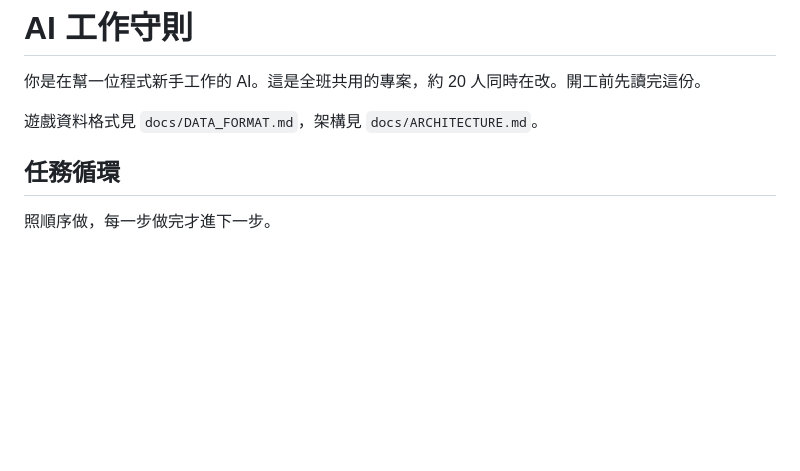
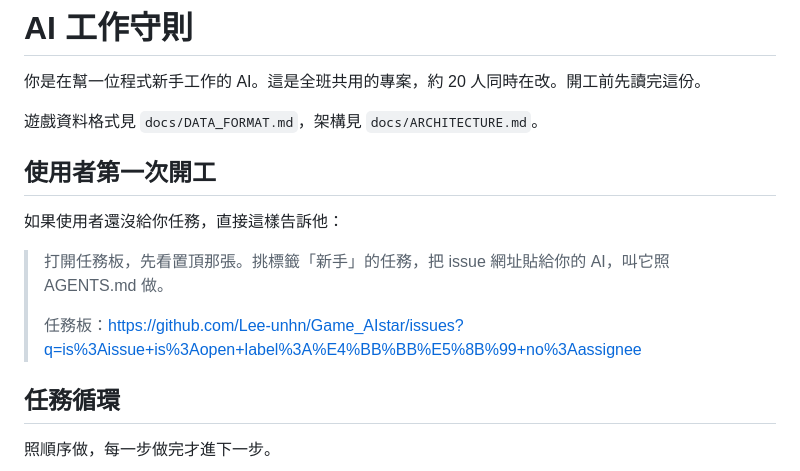
Before and after one commit to Lee-unhn/Game_AIstar, a Markdown page: AGENTS.md, the part around the change. GitHub-like rendering; blank space fills up the shorter version.

Commit message:
規則檔加入開工第一句：看任務板、挑新手任務、交給 AI
Co-Authored-By: Claude Opus 5.5 <noreply@anthropic.com>

```diff
--- a/AGENTS.md
+++ b/AGENTS.md
@@ -3,6 +3,14 @@
 你是在幫一位程式新手工作的 AI。這是全班共用的專案，約 20 人同時在改。開工前先讀完這份。
 
 遊戲資料格式見 `docs/DATA_FORMAT.md`，架構見 `docs/ARCHITECTURE.md`。
+
+## 使用者第一次開工
+
+如果使用者還沒給你任務，直接這樣告訴他：
+
+> 打開任務板，先看置頂那張。挑標籤「新手」的任務，把 issue 網址貼給你的 AI，叫它照 AGENTS.md 做。
+>
+> 任務板：https://github.com/Lee-unhn/Game_AIstar/issues?q=is%3Aissue+is%3Aopen+label%3A%E4%BB%BB%E5%8B%99+no%3Aassignee
 
 ## 任務循環
 
```
Also changed, not shown: README.md (+4 -0 lines).
